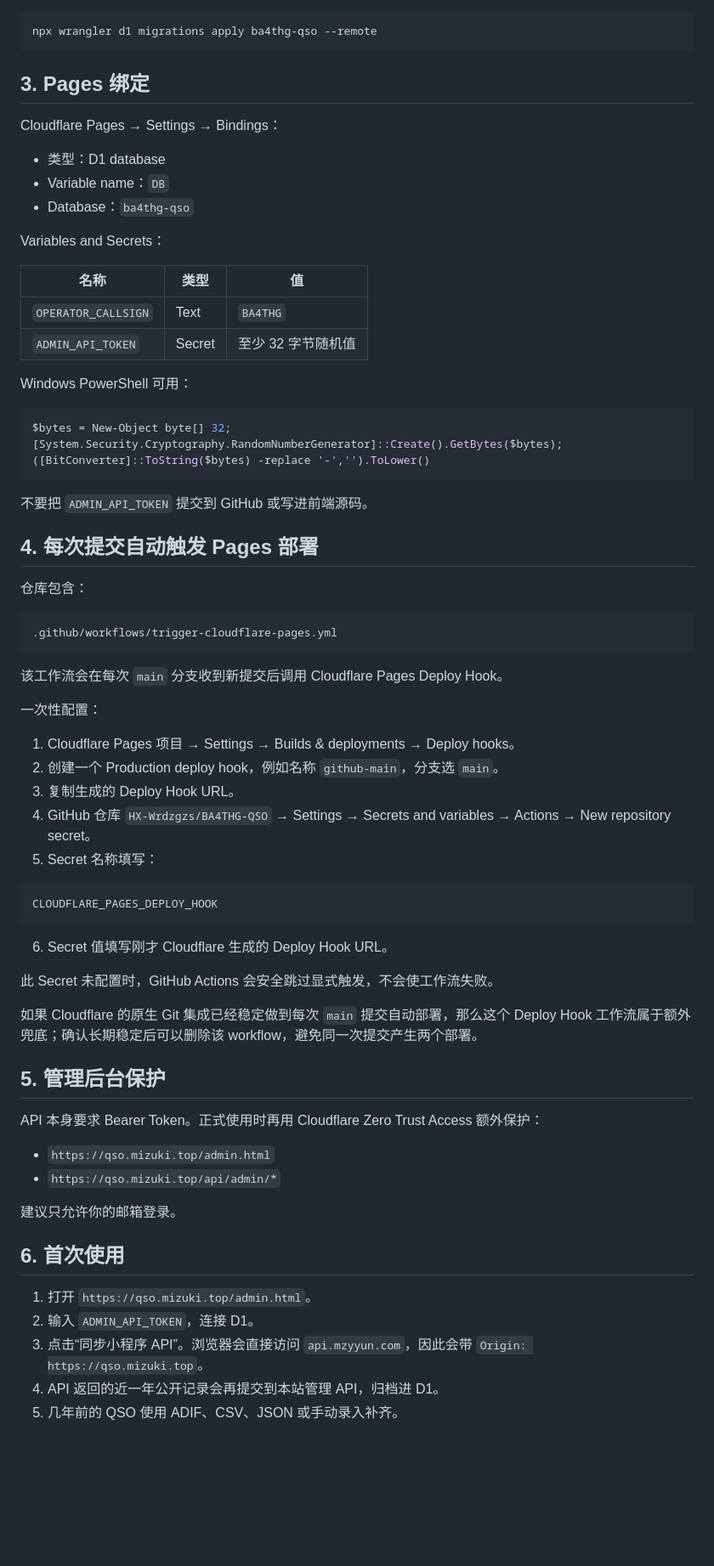
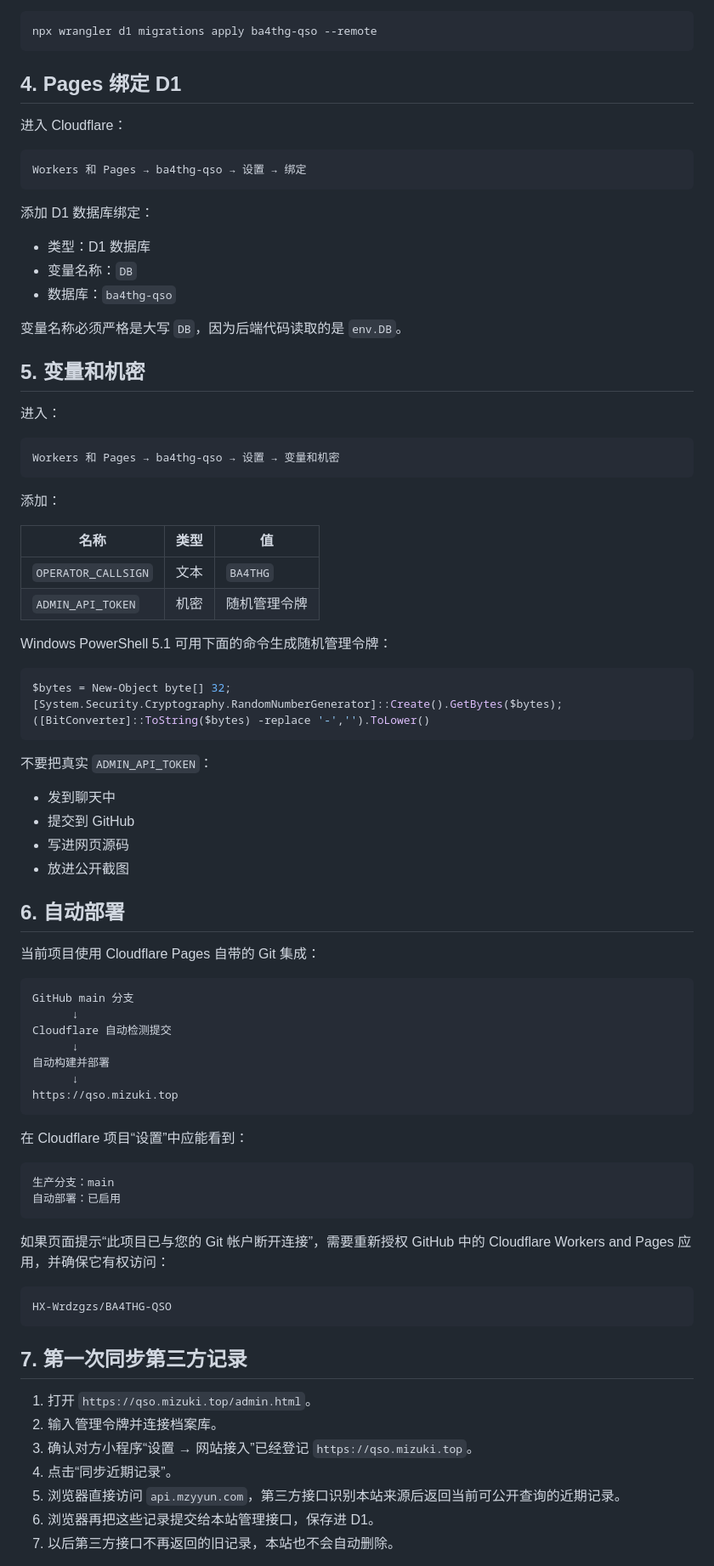
Before and after one commit to HX-Wrdzgzs/BA4THG-QSO, a Markdown page: DEPLOYMENT.md, the part around one of its changes. Shown at 85% size. Rendered like a GitHub page; blank space fills up the shorter version.

Commit message:
中文化部署说明并改为 Cloudflare 原生自动部署

````diff
--- a/DEPLOYMENT.md
+++ b/DEPLOYMENT.md
@@ -37,71 +92,84 @@ npx wrangler d1 create ba4thg-qso
 npx wrangler d1 migrations apply ba4thg-qso --remote
 ```
 
-## 3. Pages 绑定
+## 4. Pages 绑定 D1
 
-Cloudflare Pages → Settings → Bindings：
+进入 Cloudflare：
 
-- 类型：D1 database
-- Variable name：`DB`
-- Database：`ba4thg-qso`
+```text
+Workers 和 Pages → ba4thg-qso → 设置 → 绑定
+```
 
-Variables and Secrets：
+添加 D1 数据库绑定：
+
+- 类型：D1 数据库
+- 变量名称：`DB`
+- 数据库：`ba4thg-qso`
+
+变量名称必须严格是大写 `DB`，因为后端代码读取的是 `env.DB`。
+
+## 5. 变量和机密
+
+进入：
+
+```text
+Workers 和 Pages → ba4thg-qso → 设置 → 变量和机密
+```
+
+添加：
 
 | 名称 | 类型 | 值 |
 |---|---|---|
-| `OPERATOR_CALLSIGN` | Text | `BA4THG` |
-| `ADMIN_API_TOKEN` | Secret | 至少 32 字节随机值 |
+| `OPERATOR_CALLSIGN` | 文本 | `BA4THG` |
+| `ADMIN_API_TOKEN` | 机密 | 随机管理令牌 |
 
-Windows PowerShell 可用：
+Windows PowerShell 5.1 可用下面的命令生成随机管理令牌：
 
 ```powershell
 $bytes = New-Object byte[] 32; [System.Security.Cryptography.RandomNumberGenerator]::Create().GetBytes($bytes); ([BitConverter]::ToString($bytes) -replace '-','').ToLower()
 ```
 
-不要把 `ADMIN_API_TOKEN` 提交到 GitHub 或写进前端源码。
+不要把真实 `ADMIN_API_TOKEN`：
 
-## 4. 每次提交自动触发 Pages 部署
+- 发到聊天中
+- 提交到 GitHub
+- 写进网页源码
+- 放进公开截图
 
-仓库包含：
+## 6. 自动部署
+
+当前项目使用 Cloudflare Pages 自带的 Git 集成：
 
 ```text
-.github/workflows/trigger-cloudflare-pages.yml
+GitHub main 分支
+      ↓
+Cloudflare 自动检测提交
+      ↓
+自动构建并部署
+      ↓
+https://qso.mizuki.top
 ```
 
-该工作流会在每次 `main` 分支收到新提交后调用 Cloudflare Pages Deploy Hook。
-
-一次性配置：
-
-1. Cloudflare Pages 项目 → Settings → Builds & deployments → Deploy hooks。
-2. 创建一个 Production deploy hook，例如名称 `github-main`，分支选 `main`。
-3. 复制生成的 Deploy Hook URL。
-4. GitHub 仓库 `HX-Wrdzgzs/BA4THG-QSO` → Settings → Secrets and variables → Actions → New repository secret。
-5. Secret 名称填写：
+在 Cloudflare 项目“设置”中应能看到：
 
 ```text
-CLOUDFLARE_PAGES_DEPLOY_HOOK
+生产分支：main
+自动部署：已启用
 ```
 
-6. Secret 值填写刚才 Cloudflare 生成的 Deploy Hook URL。
+如果页面提示“此项目已与您的 Git 帐户断开连接”，需要重新授权 GitHub 中的 Cloudflare Workers and Pages 应用，并确保它有权访问：
 
-此 Secret 未配置时，GitHub Actions 会安全跳过显式触发，不会使工作流失败。
+```text
+HX-Wrdzgzs/BA4THG-QSO
+```
 
-如果 Cloudflare 的原生 Git 集成已经稳定做到每次 `main` 提交自动部署，那么这个 Deploy Hook 工作流属于额外兜底；确认长期稳定后可以删除该 workflow，避免同一次提交产生两个部署。
-
-## 5. 管理后台保护
-
-API 本身要求 Bearer Token。正式使用时再用 Cloudflare Zero Trust Access 额外保护：
-
-- `https://qso.mizuki.top/admin.html`
-- `https://qso.mizuki.top/api/admin/*`
-
-建议只允许你的邮箱登录。
-
-## 6. 首次使用
+## 7. 第一次同步第三方记录
 
 1. 打开 `https://qso.mizuki.top/admin.html`。
-2. 输入 `ADMIN_API_TOKEN`，连接 D1。
-3. 点击“同步小程序 API”。浏览器会直接访问 `api.mzyyun.com`，因此会带 `Origin: https://qso.mizuki.top`。
-4. API 返回的近一年公开记录会再提交到本站管理 API，归档进 D1。
-5. 几年前的 QSO 使用 ADIF、CSV、JSON 或手动录入补齐。
+2. 输入管理令牌并连接档案库。
+3. 确认对方小程序“设置 → 网站接入”已经登记 `https://qso.mizuki.top`。
+4. 点击“同步近期记录”。
+5. 浏览器直接访问 `api.mzyyun.com`，第三方接口识别本站来源后返回当前可公开查询的近期记录。
+6. 浏览器再把这些记录提交给本站管理接口，保存进 D1。
+7. 以后第三方接口不再返回的旧记录，本站也不会自动删除。
 
````
Also changed, not shown: other parts of DEPLOYMENT.md (+101 -18 lines).
